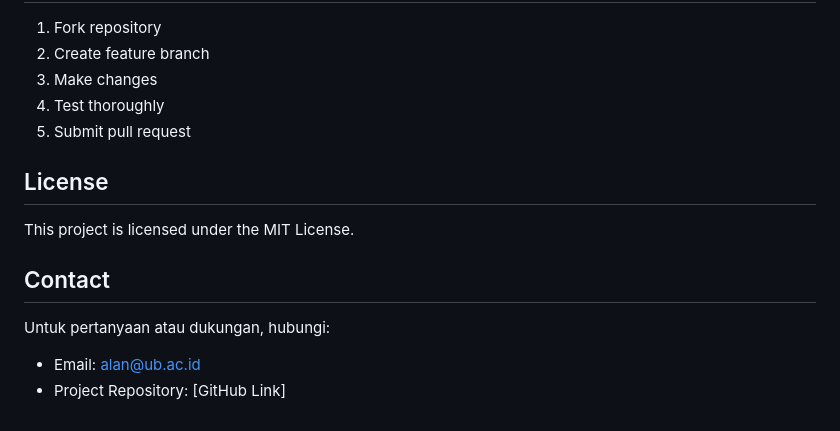
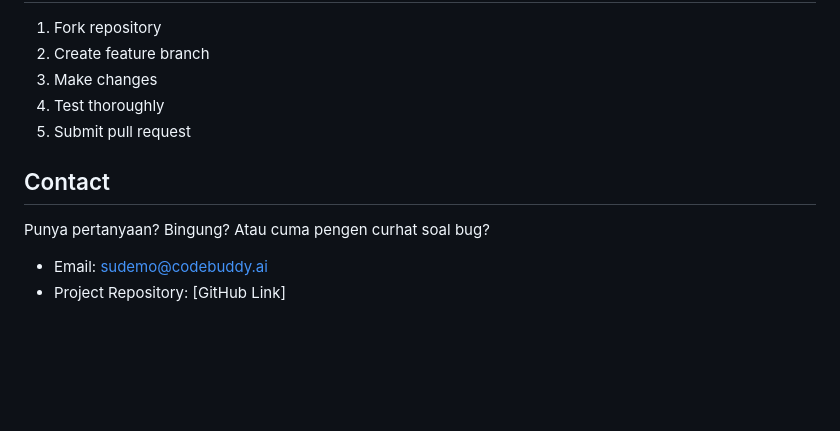
Before and after one commit to indi9o/room-booking-system, a Markdown page: README.md, the part around the change. Rendered like a GitHub page; blank space fills up the shorter version.

```diff
--- a/README.md
+++ b/README.md
@@ -240,12 +240,7 @@ docker-compose exec web python manage.py shell
 4. Test thoroughly
 5. Submit pull request
 
-## License
-
-This project is licensed under the MIT License.
-
 ## Contact
-
-Untuk pertanyaan atau dukungan, hubungi:
-- Email: alan@ub.ac.id
+Punya pertanyaan? Bingung? Atau cuma pengen curhat soal bug?
+- Email: sudemo@codebuddy.ai
 - Project Repository: [GitHub Link]
```
